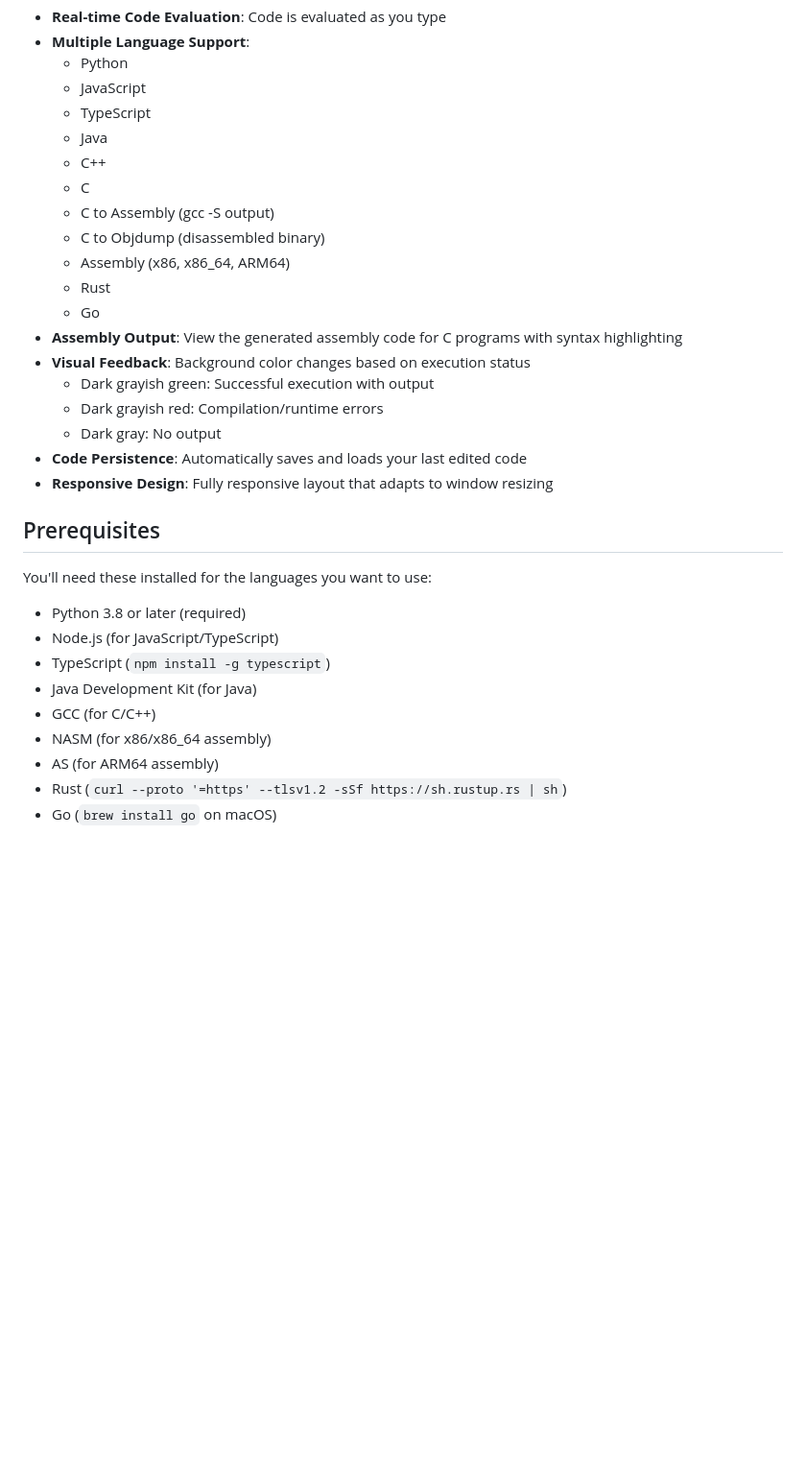
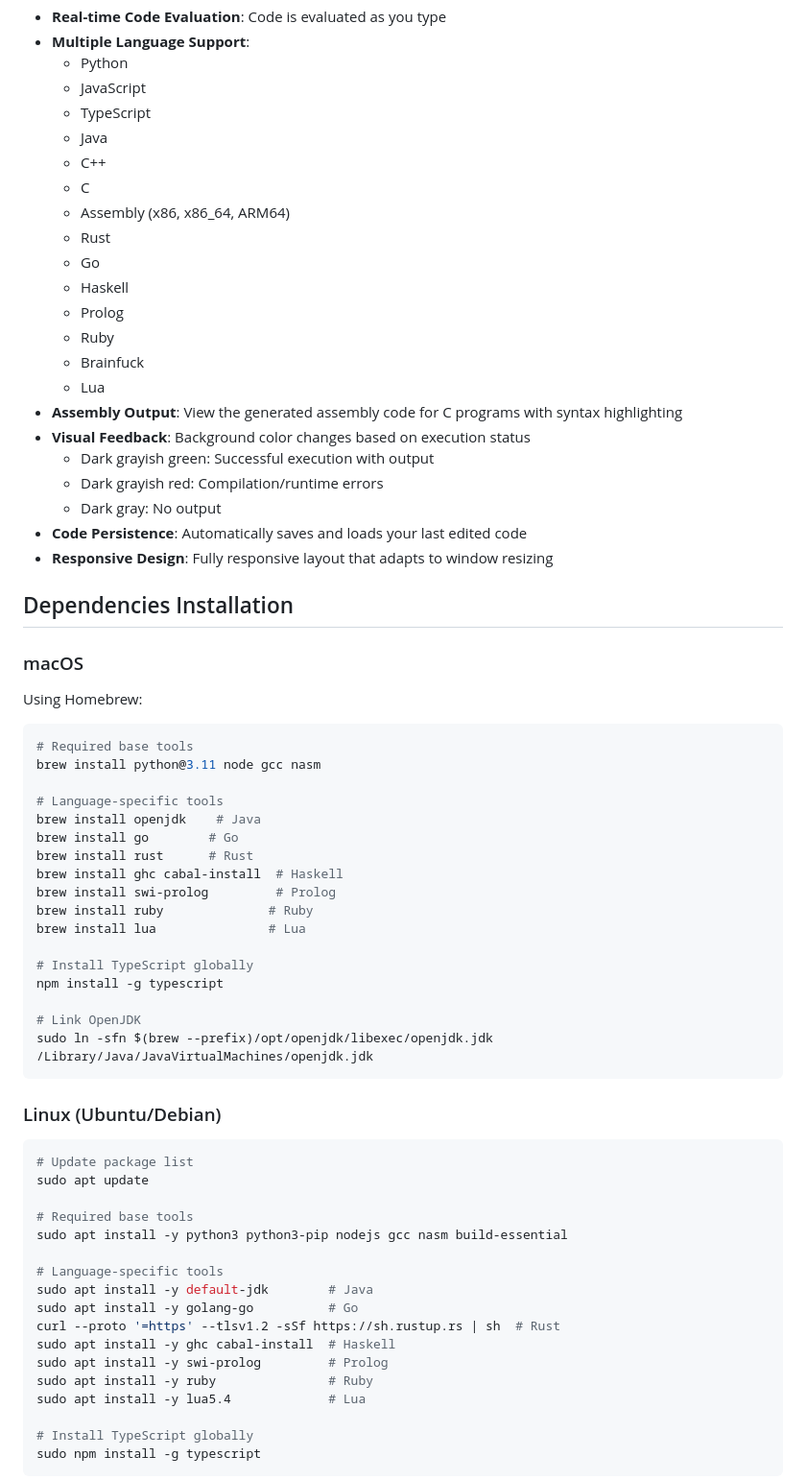
Before and after one commit to danroblewis/goforit, a Markdown page: README.md, the part around the change printed below. Shown: that part at 96% size. Drawn GitHub-style; blank space fills up the shorter version.

Commit message:
new readme

````diff
--- a/README.md
+++ b/README.md
@@ -42,11 +42,14 @@ Options:
   - Java
   - C++
   - C
-  - C to Assembly (gcc -S output)
-  - C to Objdump (disassembled binary)
   - Assembly (x86, x86_64, ARM64)
   - Rust
   - Go
+  - Haskell
+  - Prolog
+  - Ruby
+  - Brainfuck
+  - Lua
 - **Assembly Output**: View the generated assembly code for C programs with syntax highlighting
 - **Visual Feedback**: Background color changes based on execution status
   - Dark grayish green: Successful execution with output
@@ -55,15 +58,50 @@ Options:
 - **Code Persistence**: Automatically saves and loads your last edited code
 - **Responsive Design**: Fully responsive layout that adapts to window resizing
 
-## Prerequisites
+## Dependencies Installation
 
-You'll need these installed for the languages you want to use:
-- Python 3.8 or later (required)
-- Node.js (for JavaScript/TypeScript)
-- TypeScript (`npm install -g typescript`)
-- Java Development Kit (for Java)
-- GCC (for C/C++)
-- NASM (for x86/x86_64 assembly)
-- AS (for ARM64 assembly)
-- Rust (`curl --proto '=https' --tlsv1.2 -sSf https://sh.rustup.rs | sh`)
-- Go (`brew install go` on macOS)
+### macOS
+
+Using Homebrew:
+```bash
+# Required base tools
+brew install python@3.11 node gcc nasm
+
+# Language-specific tools
+brew install openjdk    # Java
+brew install go        # Go
+brew install rust      # Rust
+brew install ghc cabal-install  # Haskell
+brew install swi-prolog         # Prolog
+brew install ruby              # Ruby
+brew install lua               # Lua
+
+# Install TypeScript globally
+npm install -g typescript
+
+# Link OpenJDK
+sudo ln -sfn $(brew --prefix)/opt/openjdk/libexec/openjdk.jdk /Library/Java/JavaVirtualMachines/openjdk.jdk
+```
+
+### Linux (Ubuntu/Debian)
+
+```bash
+# Update package list
+sudo apt update
+
+# Required base tools
+sudo apt install -y python3 python3-pip nodejs gcc nasm build-essential
+
+# Language-specific tools
+sudo apt install -y default-jdk        # Java
+sudo apt install -y golang-go          # Go
+curl --proto '=https' --tlsv1.2 -sSf https://sh.rustup.rs | sh  # Rust
+sudo apt install -y ghc cabal-install  # Haskell
+sudo apt install -y swi-prolog         # Prolog
+sudo apt install -y ruby               # Ruby
+sudo apt install -y lua5.4             # Lua
+
+# Install TypeScript globally
+sudo npm install -g typescript
+```
+
````
Also changed, not shown: other parts of README.md (+32 -3 lines).
